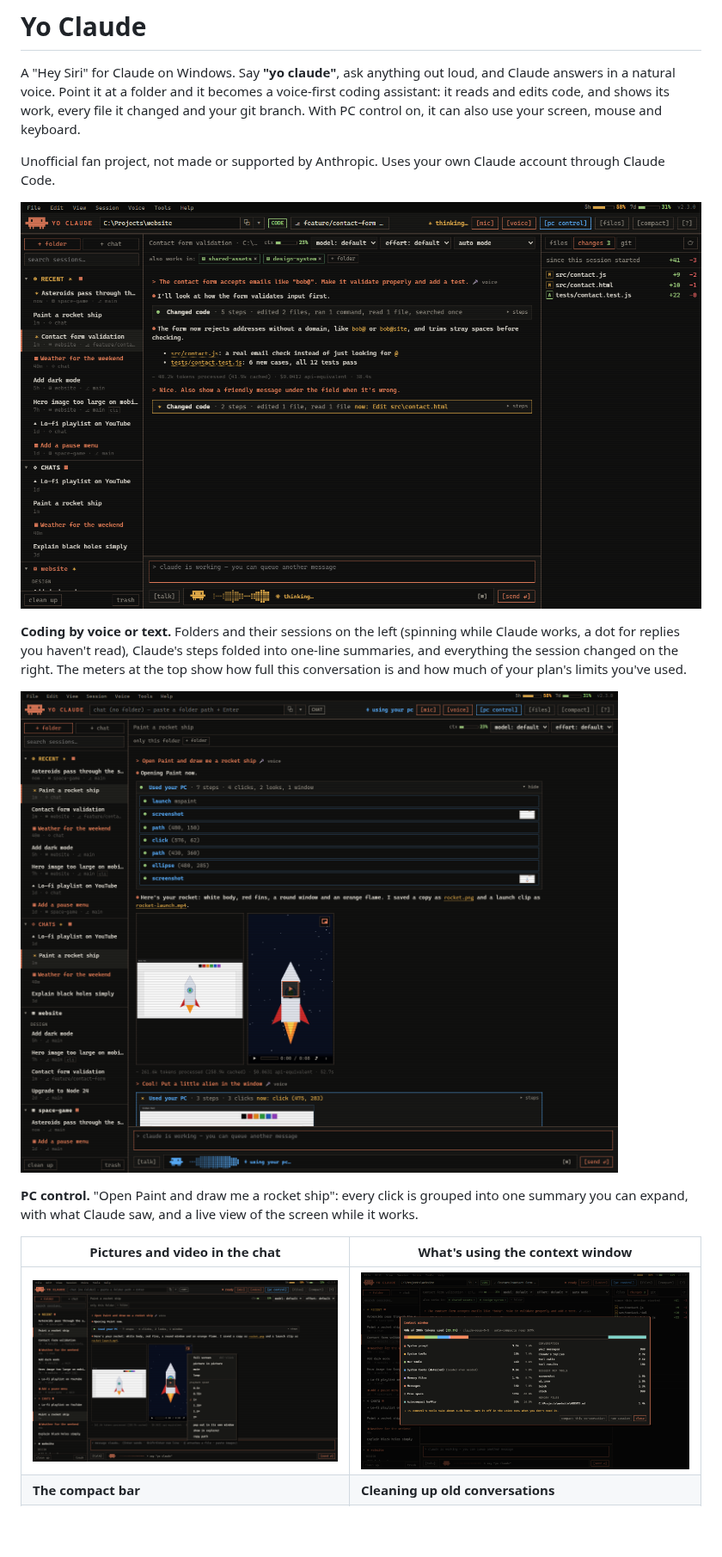
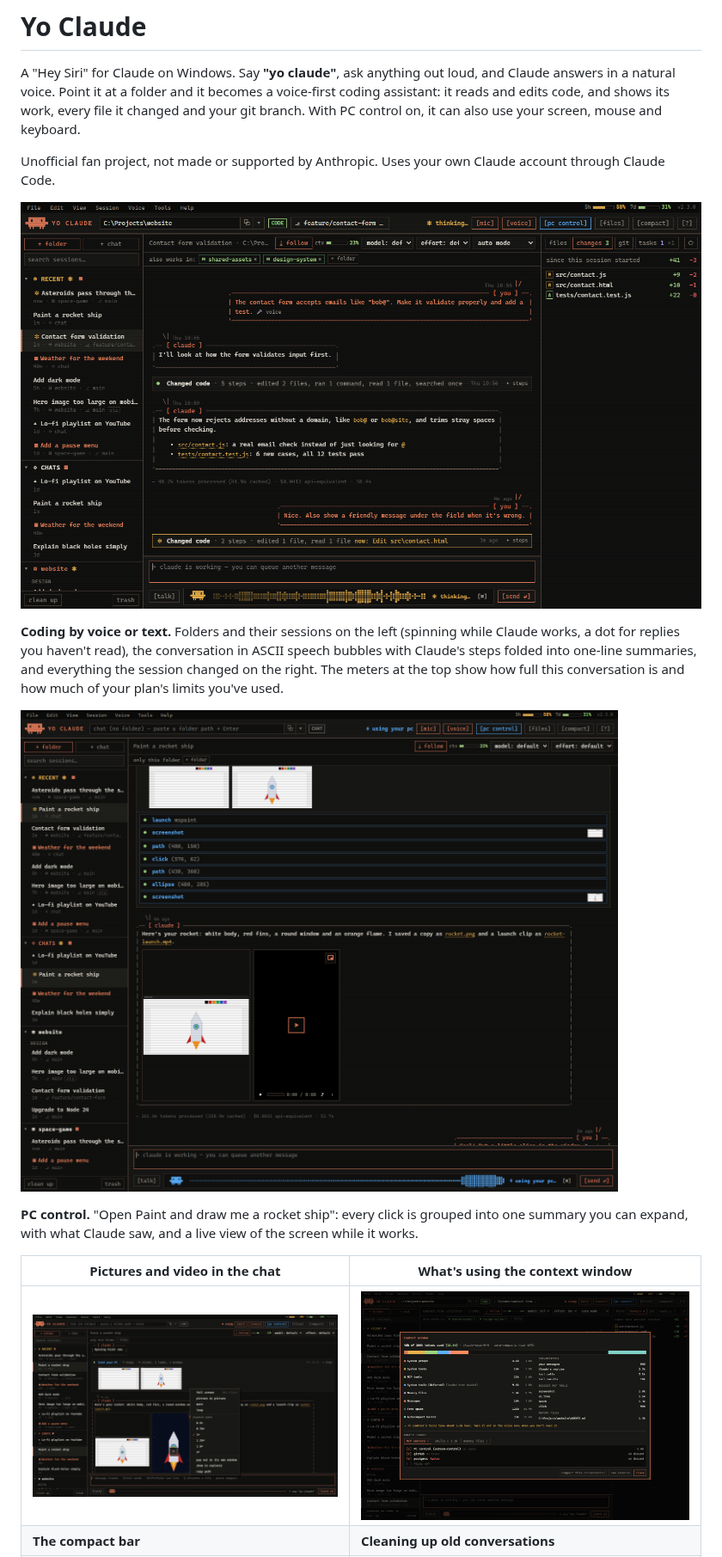
Before and after one commit to SheldonNeilson/Yo-Claude, a Markdown page: README.md, the part around one of its changes. Shown at 86% size. GitHub-like rendering; pictures changed too: docs/screenshots/coding.png, docs/screenshots/context.png, docs/screenshots/pc-control.png; blank space fills up the shorter version.

```diff
--- a/README.md
+++ b/README.md
@@ -9,8 +9,9 @@ Unofficial fan project, not made or supported by Anthropic. Uses your own Claude
 ![Yo Claude coding: folders and sessions on the left, the conversation with folded tool steps, and the files changed in the session on the right](docs/screenshots/coding.png)
 
 **Coding by voice or text.** Folders and their sessions on the left (spinning while Claude works, a dot for replies you
-haven't read), Claude's steps folded into one-line summaries, and everything the session changed on the right. The
-meters at the top show how full this conversation is and how much of your plan's limits you've used.
+haven't read), the conversation in ASCII speech bubbles with Claude's steps folded into one-line summaries, and
+everything the session changed on the right. The meters at the top show how full this conversation is and how much
+of your plan's limits you've used.
 
 ![Yo Claude using the PC: the steps it took in Paint, the picture it made, and a live view of the screen while it works](docs/screenshots/pc-control.png)
 
```
Also changed, not shown: other parts of README.md (+43 -13 lines), docs/screenshots/clean-up.png, docs/screenshots/welcome.png, 1 other file.
